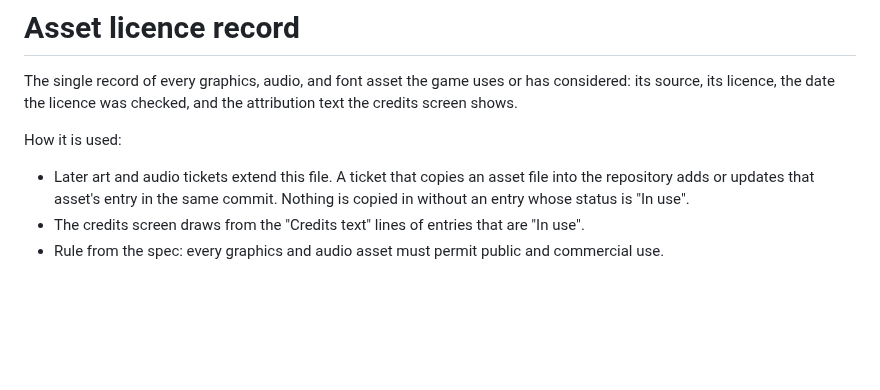
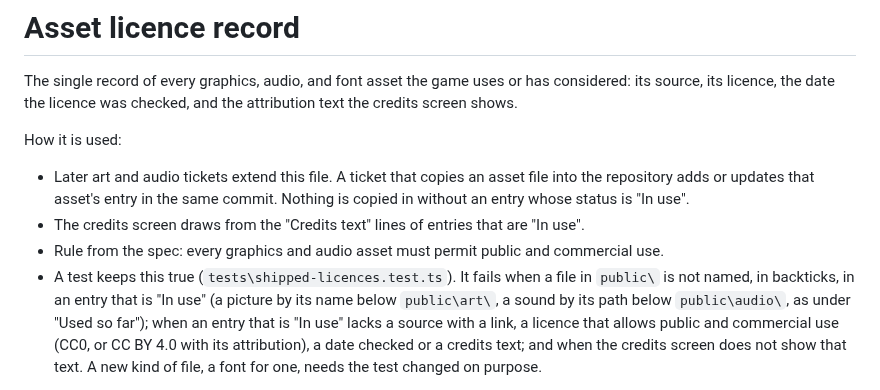
Before and after one commit to ffindusz/Island-Adventure-RPG, a Markdown page: docs/assets/licences.md, the part around one of its changes. Rendered like a GitHub page; blank space fills up the shorter version.

```diff
--- a/docs/assets/licences.md
+++ b/docs/assets/licences.md
@@ -7,4 +7,5 @@ How it is used:
 - Later art and audio tickets extend this file. A ticket that copies an asset file into the repository adds or updates that asset's entry in the same commit. Nothing is copied in without an entry whose status is "In use".
 - The credits screen draws from the "Credits text" lines of entries that are "In use".
 - Rule from the spec: every graphics and audio asset must permit public and commercial use.
+- A test keeps this true (`tests\shipped-licences.test.ts`). It fails when a file in `public\` is not named, in backticks, in an entry that is "In use" (a picture by its name below `public\art\`, a sound by its path below `public\audio\`, as under "Used so far"); when an entry that is "In use" lacks a source with a link, a licence that allows public and commercial use (CC0, or CC BY 4.0 with its attribution), a date checked or a credits text; and when the credits screen does not show that text. A new kind of file, a font for one, needs the test changed on purpose.
 
```
Also changed, not shown: other parts of docs/assets/licences.md (+1 -1 lines).
